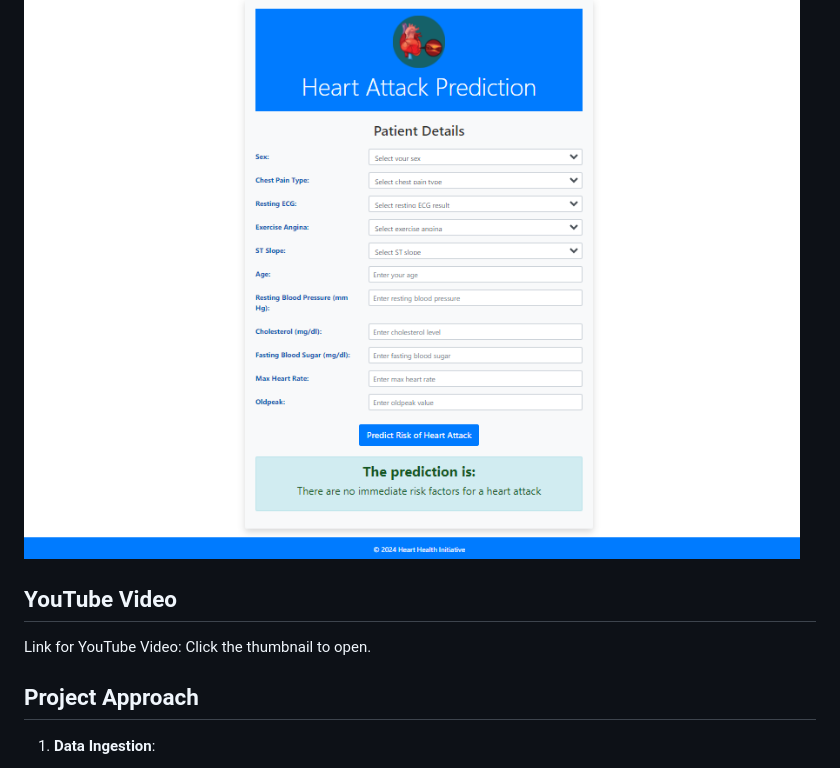
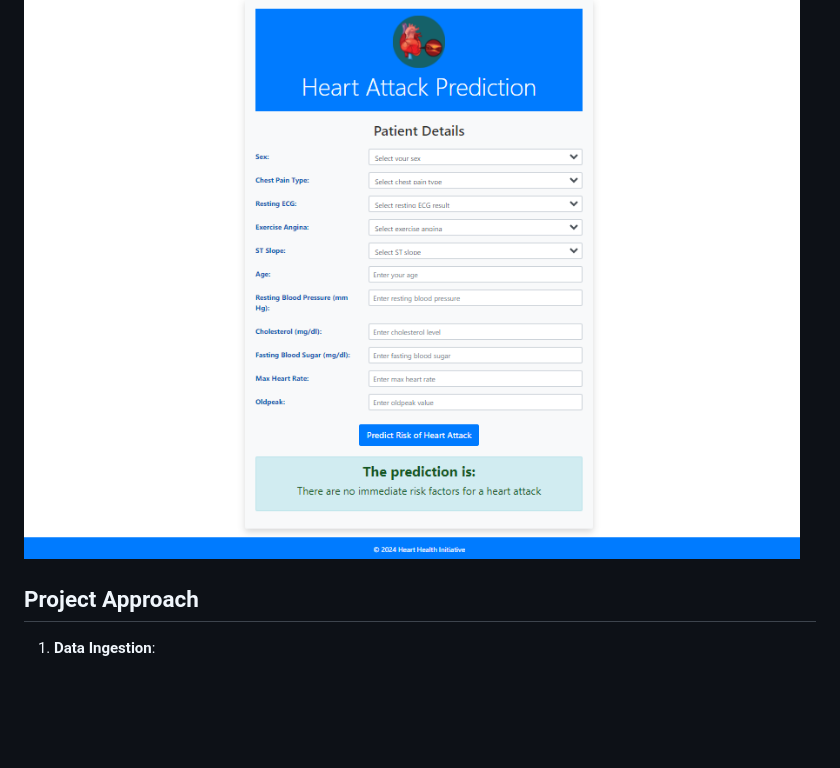
Before and after one commit to SURESHBEEKHANI/Heart-Attack-Prediction, a Markdown page: README.md, the part around the change. GitHub-like rendering; blank space fills up the shorter version.

```diff
--- a/README.md
+++ b/README.md
@@ -60,8 +60,6 @@ The categorical variables **Sex**, **Chest Pain Type**, **Resting ECG**, **Exerc
 ## Screenshot of UI
 ![API Prediction](./static/img/App_img1.PNG)
 
-## YouTube Video
-Link for YouTube Video: Click the thumbnail to open.
 
 ## Project Approach
 
```
